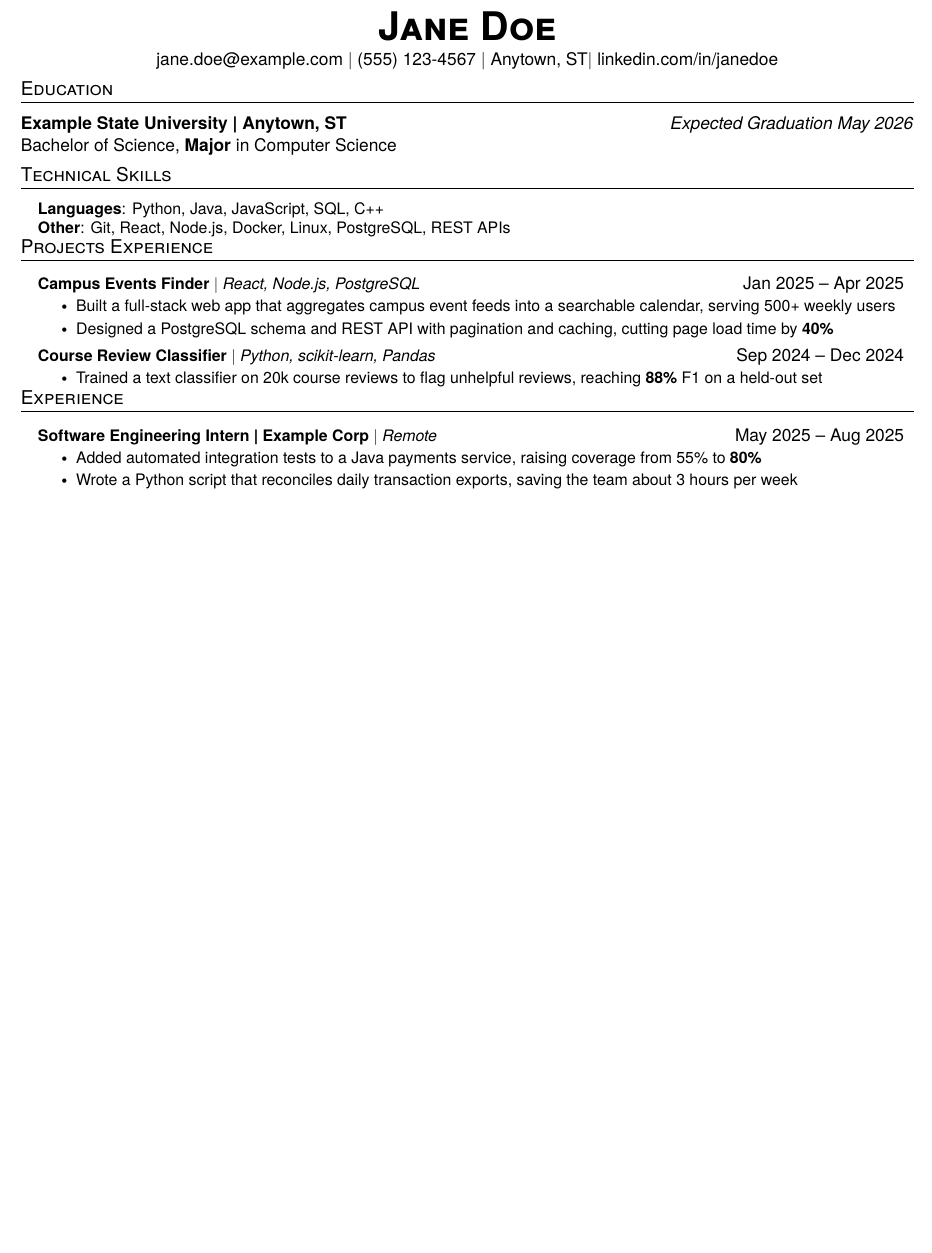
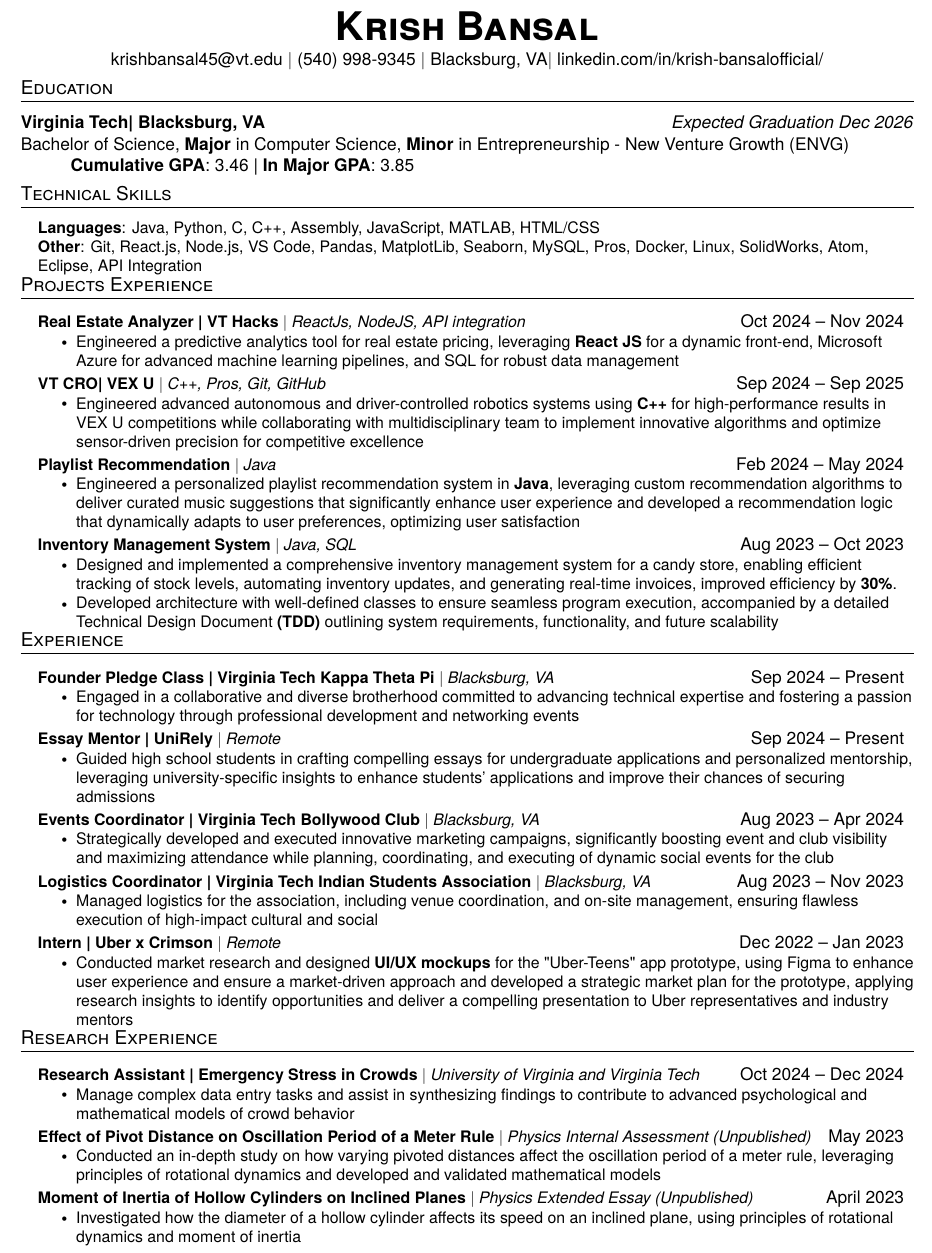
Before and after one commit to krishbansalofficial/job-search-automation, a LaTeX CV (resume/resume_template.tex): part of the page, cut at the place of the change, the shorter picture padded with empty space. Compiled offline with pdfLaTeX.

Commit message:
Use my real resume as the template

```diff
--- a/resume/resume_template.tex
+++ b/resume/resume_template.tex
@@ -123,25 +123,27 @@
 \begin{document}
 
 \begin{center}
-    \textbf{\Huge \scshape Jane Doe} \\ \vspace{2pt}
-     {jane.doe@example.com} $|$
-    {(555) 123-4567} $|$
-    {Anytown, ST}$|$
-    {linkedin.com/in/janedoe}
+    \textbf{\Huge \scshape Krish Bansal} \\ \vspace{2pt}
+     {krishbansal45@vt.edu} $|$
+    {(540) 998-9345} $|$
+    {Blacksburg, VA}$|$
+    {linkedin.com/in/krish-bansalofficial/}
 \end{center}
 
 %-----------EDUCATION-----------
 \section{Education}
-\textbf{Example State University | Anytown, ST} \hfill \textit{Expected Graduation May 2026}
+\textbf{Virginia Tech| Blacksburg, VA} \hfill \textit{Expected Graduation Dec 2026}
 
-{Bachelor of Science, \textbf{Major} in Computer Science}
+{Bachelor of Science, \textbf{Major} in Computer Science, \textbf{Minor} in Entrepreneurship - New Venture Growth (ENVG)}
+
+\hspace{1cm} \textbf{Cumulative GPA}: 3.46 | \textbf{In Major GPA}: 3.85
 
 %-----------TECHNICAL SKILLS-----------
 \section{Technical Skills}
  \resumeItemizeListStart
     \small{\item{
-     \textbf{Languages}{: Python, Java, JavaScript, SQL, C++} \\
-     \textbf{Other}{: Git, React, Node.js, Docker, Linux, PostgreSQL, REST APIs} \\
+     \textbf{Languages}{: Java, Python, C, C++, Assembly, JavaScript, MATLAB, HTML/CSS} \\
+     \textbf{Other}{: Git, React.js, Node.js, VS Code, Pandas, MatplotLib, Seaborn, MySQL, Pros, Docker, Linux, SolidWorks, Atom, Eclipse, API Integration} \\
     }}
  \resumeItemizeListEnd
 
@@ -149,27 +151,77 @@
 \section{Projects Experience}
     \resumeSubHeadingListStart
       \resumeProjectHeading
-        {\textbf{Campus Events Finder} $|$ \emph{React, Node.js, PostgreSQL}} {Jan 2025 -- Apr 2025}
+        {\textbf{Real Estate Analyzer | VT Hacks} $|$ \emph{ReactJs, NodeJS, API integration}} {Oct 2024 -- Nov 2024}
         \resumeItemListStart
-         \resumeItem{Built a full-stack web app that aggregates campus event feeds into a searchable calendar, serving 500+ weekly users}
-         \resumeItem{Designed a PostgreSQL schema and REST API with pagination and caching, cutting page load time by \textbf{40\%}}
+         \resumeItem{Engineered a predictive analytics tool for real estate pricing, leveraging \textbf{React JS} for a dynamic front-end, Microsoft Azure for advanced machine learning pipelines, and SQL for robust data management}
         \resumeItemListEnd
       \resumeProjectHeading
-        {\textbf{Course Review Classifier} $|$ \emph{Python, scikit-learn, Pandas}}{Sep 2024 -- Dec 2024}
+        {\textbf{VT CRO| VEX U} $|$ \emph{C++, Pros, Git, GitHub}}{Sep 2024 -- Sep 2025}
         \resumeItemListStart
-         \resumeItem{Trained a text classifier on 20k course reviews to flag unhelpful reviews, reaching \textbf{88\%} F1 on a held-out set}
+         \resumeItem{Engineered advanced autonomous and driver-controlled robotics systems using \textbf{C++} for high-performance results in VEX U competitions while collaborating with multidisciplinary team to implement innovative algorithms and optimize sensor-driven precision for competitive excellence}
+        \resumeItemListEnd
+      \resumeProjectHeading
+        {\textbf{Playlist Recommendation} $|$ \emph{Java}}{Feb 2024 -- May 2024}
+        \resumeItemListStart
+         \resumeItem{Engineered a personalized playlist recommendation system in \textbf{Java}, leveraging custom recommendation algorithms to deliver curated music suggestions that significantly enhance user experience and developed a recommendation logic that dynamically adapts to user preferences, optimizing user satisfaction}
+        \resumeItemListEnd
+      \resumeProjectHeading
+        {\textbf{Inventory Management System} $|$ \emph{Java, SQL}}{Aug 2023 -- Oct 2023}
+        \resumeItemListStart
+         \resumeItem{Designed and implemented a comprehensive inventory management system for a candy store, enabling efficient tracking of stock levels, automating inventory updates, and generating real-time invoices, improved efficiency by \textbf{30\%}.}
+         \resumeItem{Developed architecture with well-defined classes to ensure seamless program execution, accompanied by a detailed Technical Design Document \textbf{(TDD)} outlining system requirements, functionality, and future scalability}
         \resumeItemListEnd
     \resumeSubHeadingListEnd
 
 %-----------EXPERIENCE-----------
 \section{Experience}
-    \resumeSubHeadingListStart
+  \resumeSubHeadingListStart
       \resumeProjectHeading
-        {\textbf{Software Engineering Intern | Example Corp} $|$ \emph{Remote}} {May 2025 -- Aug 2025}
+        {\textbf{Founder Pledge Class | Virginia Tech Kappa Theta Pi} $|$ \emph{Blacksburg, VA}} {Sep 2024 -- Present}
         \resumeItemListStart
-         \resumeItem{Added automated integration tests to a Java payments service, raising coverage from 55\% to \textbf{80\%}}
-         \resumeItem{Wrote a Python script that reconciles daily transaction exports, saving the team about 3 hours per week}
+         \resumeItem{Engaged in a collaborative and diverse brotherhood committed to advancing technical expertise and fostering a passion for technology through professional development and networking events}
         \resumeItemListEnd
-    \resumeSubHeadingListEnd
+      \resumeProjectHeading
+        {\textbf{Essay Mentor | UniRely} $|$ \emph{Remote}} {Sep 2024 -- Present}
+        \resumeItemListStart
+         \resumeItem{Guided high school students in crafting compelling essays for undergraduate applications and personalized mentorship, leveraging university-specific insights to enhance students' applications and improve their chances of securing admissions}
+        \resumeItemListEnd
+      \resumeProjectHeading
+        {\textbf{Events Coordinator | Virginia Tech Bollywood Club} $|$ \emph{Blacksburg, VA}} {Aug 2023 -- Apr 2024}
+        \resumeItemListStart
+         \resumeItem{Strategically developed and executed innovative marketing campaigns, significantly boosting event and club visibility and maximizing attendance while planning, coordinating, and executing of dynamic social events for the club}
+        \resumeItemListEnd
+      \resumeProjectHeading
+        {\textbf{Logistics Coordinator | Virginia Tech Indian Students Association} $|$ \emph{Blacksburg, VA}} {Aug 2023 -- Nov 2023}
+        \resumeItemListStart
+         \resumeItem{Managed logistics for the association, including venue coordination, and on-site management, ensuring flawless execution of high-impact cultural and social}
+        \resumeItemListEnd
+      \resumeProjectHeading
+        {\textbf{Intern | Uber x Crimson} $|$ \emph{Remote}} {Dec 2022 -- Jan 2023}
+        \resumeItemListStart
+         \resumeItem{Conducted market research and designed \textbf{UI/UX mockups} for the "Uber-Teens" app prototype, using Figma to enhance user experience and ensure a market-driven approach and developed a strategic market plan for the prototype, applying research insights to identify opportunities and deliver a compelling presentation to Uber representatives and industry mentors   }
+        \resumeItemListEnd
+  \resumeSubHeadingListEnd
+
+%-----------RESEARCH-----------
+\section{Research Experience}
+  \resumeSubHeadingListStart
+      \resumeProjectHeading
+        {\textbf{Research Assistant | Emergency Stress in Crowds} $|$ \emph{University of Virginia and Virginia Tech}} {Oct 2024 -- Dec 2024}
+        \resumeItemListStart
+         \resumeItem{Manage complex data entry tasks and assist in synthesizing findings to contribute to advanced psychological and mathematical models of crowd behavior}
+        \resumeItemListEnd
+      \resumeProjectHeading
+        {\textbf{Effect of Pivot Distance on Oscillation Period of a Meter Rule} $|$ \emph{Physics Internal Assessment (Unpublished)}} {May 2023}
+        \resumeItemListStart
+         \resumeItem{Conducted an in-depth study on how varying pivoted distances affect the oscillation period of a meter rule, leveraging principles of rotational dynamics and developed and validated mathematical models}
+        \resumeItemListEnd
+      \resumeProjectHeading
+        {\textbf{Moment of Inertia of Hollow Cylinders on Inclined Planes} $|$ \emph{Physics Extended Essay (Unpublished)}} {April 2023}
+        \resumeItemListStart
+         \resumeItem{Investigated how the diameter of a hollow cylinder affects its speed on an inclined plane, using principles of rotational dynamics and moment of inertia}
+        \resumeItemListEnd
+  \resumeSubHeadingListEnd
+
 
 \end{document}
```
